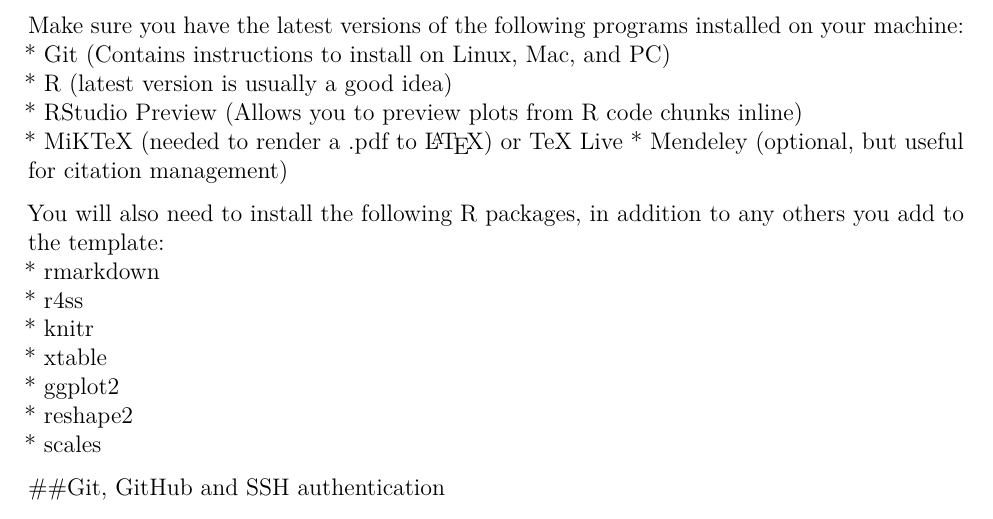
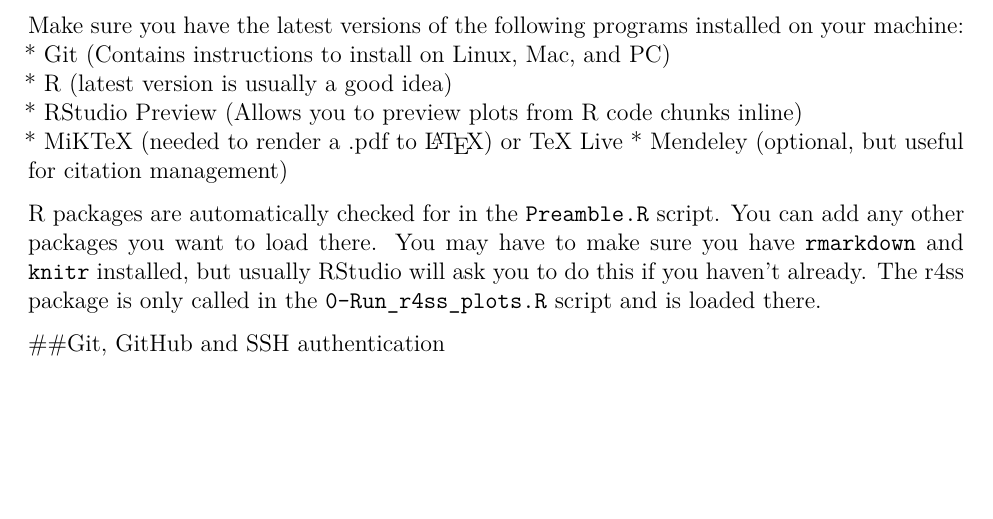
Before and after one commit to melissamonk-NOAA/StockAssessment_template, an R Markdown document (ReadMe/ReadMe.rmd): part of page 3 of 21, cut so that both start at the same text, the shorter picture padded with empty space. Rendered offline with R 4.5, knitr and Pandoc, then LaTeX, with nearby package versions; a font, style sheet, LaTeX package, included part or bibliography that could not be used is replaced or left out.

Commit message:
Added library loading automation

```diff
--- a/ReadMe/ReadMe.rmd
+++ b/ReadMe/ReadMe.rmd
@@ -61,14 +61,7 @@
     * [Mendeley](https://www.mendeley.com/) (optional, but useful for citation management)
 
 
-You will also need to install the following R packages, in addition to any others you add to the template:
-    * rmarkdown
-    * r4ss
-    * knitr
-    * xtable
-    * ggplot2
-    * reshape2
-    * scales
+R packages are automatically checked for in the `Preamble.R` script.  You can add any other packages you want to load there. You may have to make sure you have `rmarkdown` and `knitr` installed, but usually RStudio will ask you to do this if you haven't already.  The r4ss package is only called in the `0-Run_r4ss_plots.R` script and is loaded there.
 
 ##Git, GitHub and SSH authentication
 
```
Also changed, not shown: Rcode/Preamble.R (+9 -9 lines).
